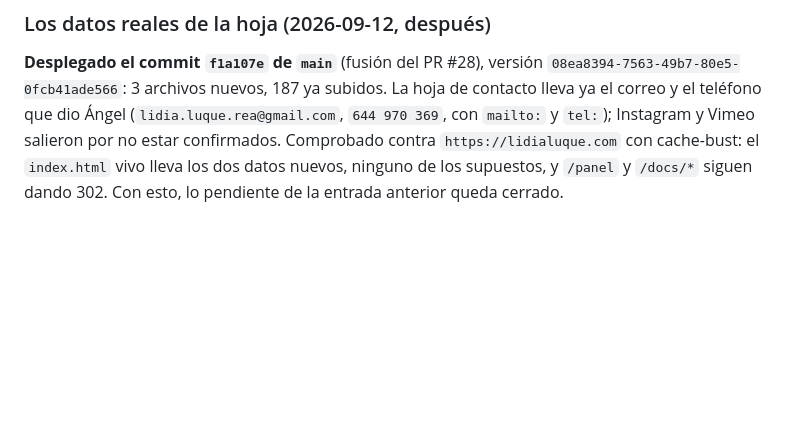
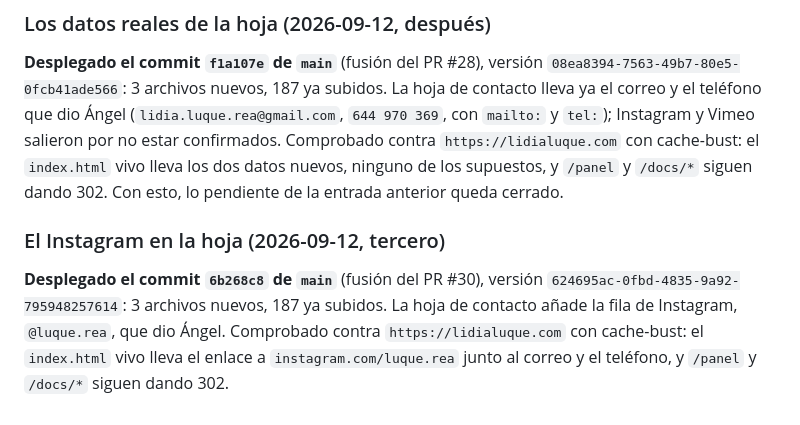
Before and after one commit to aro42-ua/luque, a Markdown page: docs/despliegue.md, the part around the change. Rendered like a GitHub page; blank space fills up the shorter version.

Commit message:
Anotar el despliegue del Instagram (6b268c8)
Co-Authored-By: Claude Fable 5.1 <noreply@anthropic.com>

```diff
--- a/docs/despliegue.md
+++ b/docs/despliegue.md
@@ -857,3 +857,12 @@ Instagram y Vimeo salieron por no estar confirmados. Comprobado contra
 `https://lidialuque.com` con cache-bust: el `index.html` vivo lleva los dos
 datos nuevos, ninguno de los supuestos, y `/panel` y `/docs/*` siguen dando
 302. Con esto, lo pendiente de la entrada anterior queda cerrado.
+
+### El Instagram en la hoja (2026-09-12, tercero)
+
+**Desplegado el commit `6b268c8` de `main`** (fusión del PR #30), versión
+`624695ac-0fbd-4835-9a92-795948257614`: 3 archivos nuevos, 187 ya subidos.
+La hoja de contacto añade la fila de Instagram, `@luque.rea`, que dio Ángel.
+Comprobado contra `https://lidialuque.com` con cache-bust: el `index.html`
+vivo lleva el enlace a `instagram.com/luque.rea` junto al correo y el
+teléfono, y `/panel` y `/docs/*` siguen dando 302.
```
